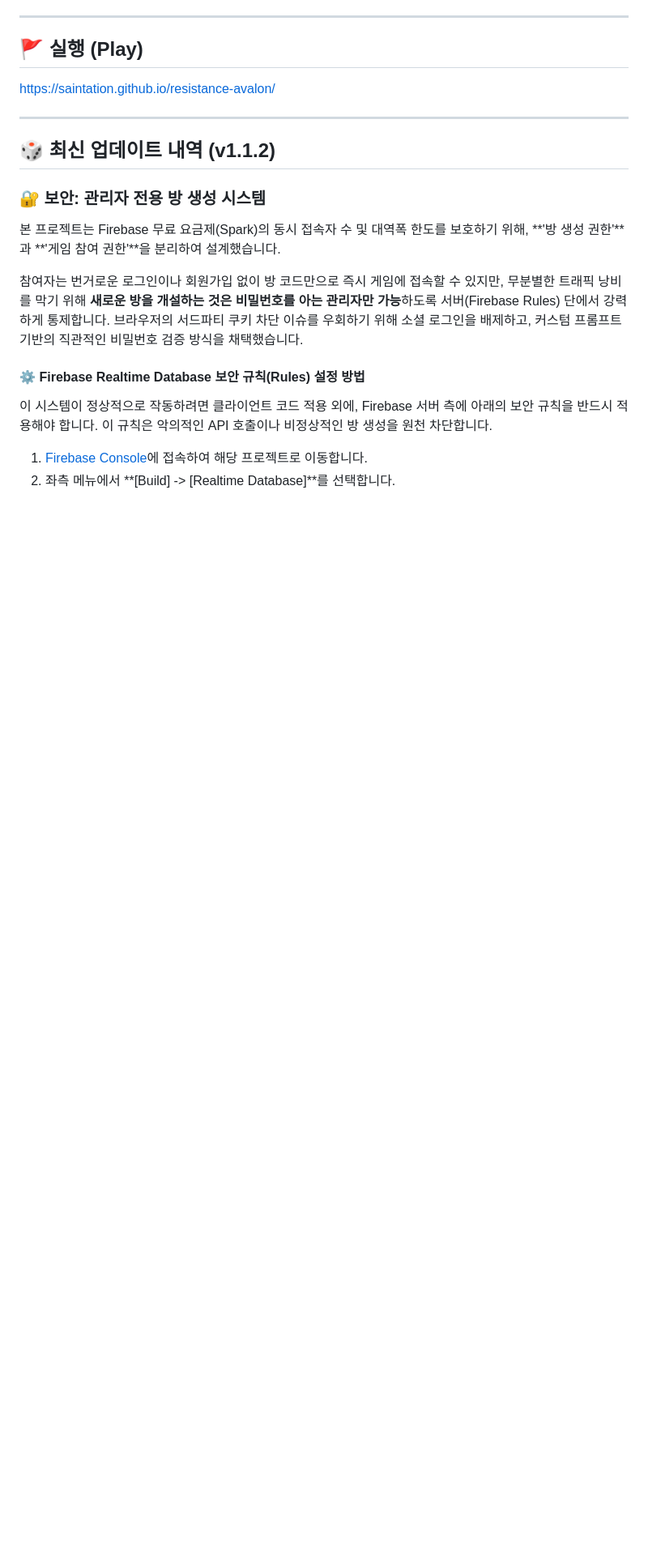
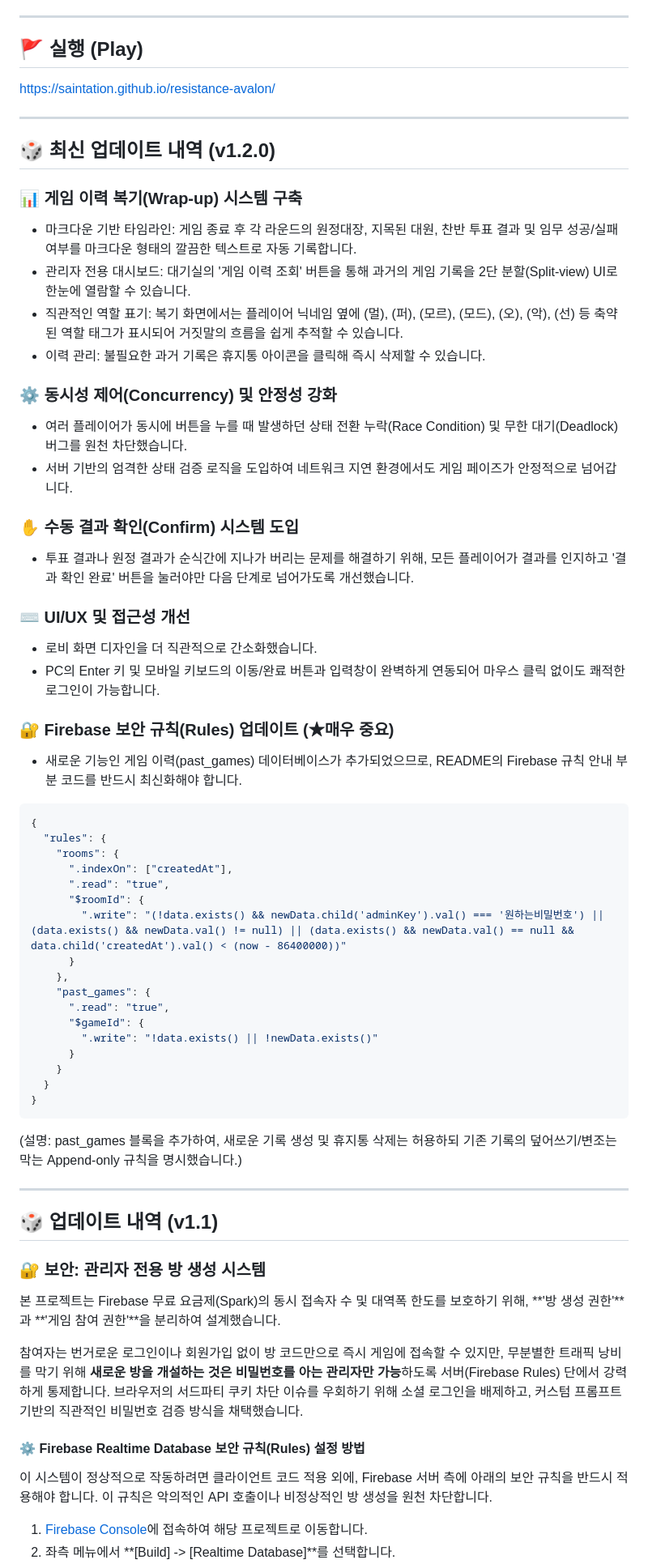
Before and after one commit to saintation/resistance-avalon, a Markdown page: README.md, the part around one of its changes. Shown at 81% size. GitHub-like rendering; blank space fills up the shorter version.

````diff
--- a/README.md
+++ b/README.md
@@ -7,7 +7,50 @@
 [https://saintation.github.io/resistance-avalon/](https://saintation.github.io/resistance-avalon/)
 
 ---
-## 🎲 최신 업데이트 내역 (v1.1.2)
+## 🎲 최신 업데이트 내역 (v1.2.0)
+
+### 📊 게임 이력 복기(Wrap-up) 시스템 구축
+* 마크다운 기반 타임라인: 게임 종료 후 각 라운드의 원정대장, 지목된 대원, 찬반 투표 결과 및 임무 성공/실패 여부를 마크다운 형태의 깔끔한 텍스트로 자동 기록합니다.
+* 관리자 전용 대시보드: 대기실의 '게임 이력 조회' 버튼을 통해 과거의 게임 기록을 2단 분할(Split-view) UI로 한눈에 열람할 수 있습니다.
+* 직관적인 역할 표기: 복기 화면에서는 플레이어 닉네임 옆에 (멀), (퍼), (모르), (모드), (오), (악), (선) 등 축약된 역할 태그가 표시되어 거짓말의 흐름을 쉽게 추적할 수 있습니다.
+* 이력 관리: 불필요한 과거 기록은 휴지통 아이콘을 클릭해 즉시 삭제할 수 있습니다.
+
+### ⚙️ 동시성 제어(Concurrency) 및 안정성 강화
+* 여러 플레이어가 동시에 버튼을 누를 때 발생하던 상태 전환 누락(Race Condition) 및 무한 대기(Deadlock) 버그를 원천 차단했습니다.
+* 서버 기반의 엄격한 상태 검증 로직을 도입하여 네트워크 지연 환경에서도 게임 페이즈가 안정적으로 넘어갑니다.
+
+### ✋ 수동 결과 확인(Confirm) 시스템 도입
+* 투표 결과나 원정 결과가 순식간에 지나가 버리는 문제를 해결하기 위해, 모든 플레이어가 결과를 인지하고 '결과 확인 완료' 버튼을 눌러야만 다음 단계로 넘어가도록 개선했습니다.
+
+### ⌨️ UI/UX 및 접근성 개선
+* 로비 화면 디자인을 더 직관적으로 간소화했습니다.
+* PC의 Enter 키 및 모바일 키보드의 이동/완료 버튼과 입력창이 완벽하게 연동되어 마우스 클릭 없이도 쾌적한 로그인이 가능합니다.
+
+### 🔐 Firebase 보안 규칙(Rules) 업데이트 (★매우 중요)
+* 새로운 기능인 게임 이력(past_games) 데이터베이스가 추가되었으므로, README의 Firebase 규칙 안내 부분 코드를 반드시 최신화해야 합니다.
+```JSON
+{
+  "rules": {
+    "rooms": {
+      ".indexOn": ["createdAt"],
+      ".read": "true",
+      "$roomId": {
+        ".write": "(!data.exists() && newData.child('adminKey').val() === '원하는비밀번호') || (data.exists() && newData.val() != null) || (data.exists() && newData.val() == null && data.child('createdAt').val() < (now - 86400000))"
+      }
+    },
+    "past_games": {
+      ".read": "true",
+      "$gameId": {
+        ".write": "!data.exists() || !newData.exists()"
+      }
+    }
+  }
+}
+```
+(설명: past_games 블록을 추가하여, 새로운 기록 생성 및 휴지통 삭제는 허용하되 기존 기록의 덮어쓰기/변조는 막는 Append-only 규칙을 명시했습니다.)
+
+---
+## 🎲 업데이트 내역 (v1.1)
 
 ### 🔐 보안: 관리자 전용 방 생성 시스템
 
````
Also changed, not shown: other parts of README.md (+1 -15 lines).
